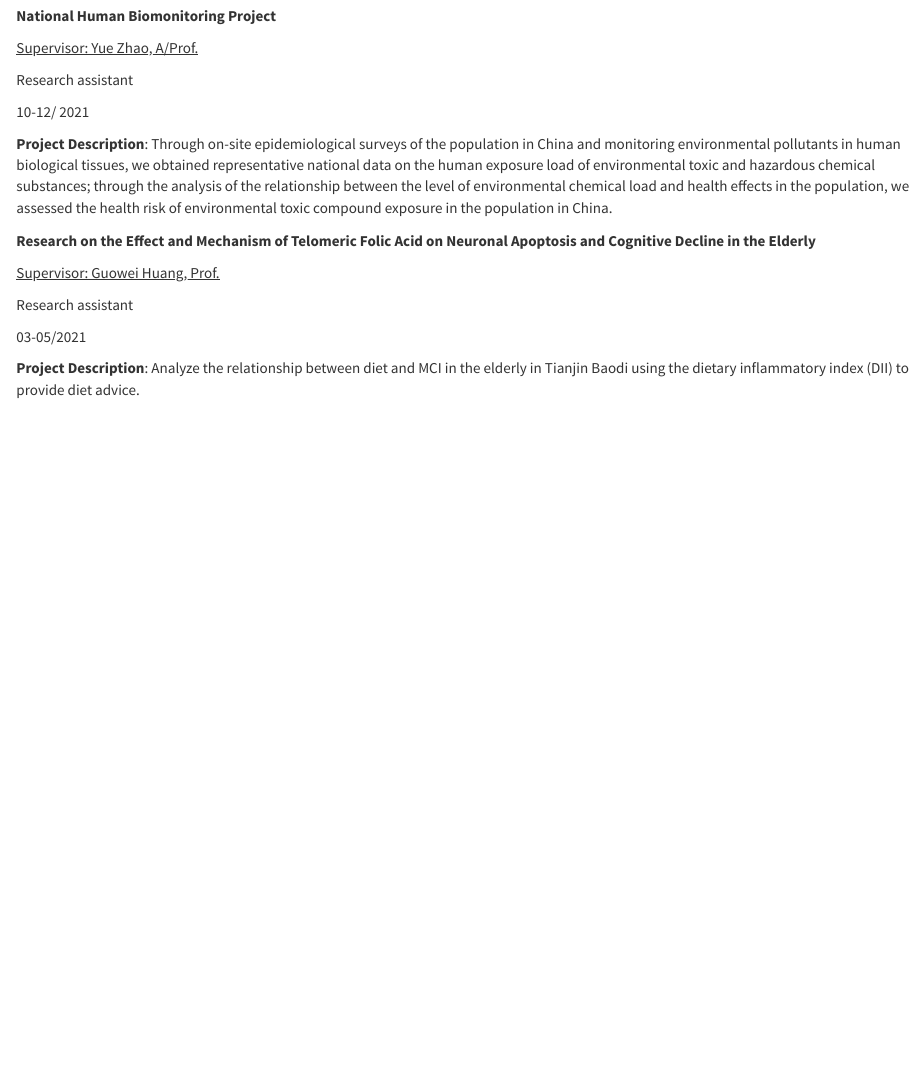
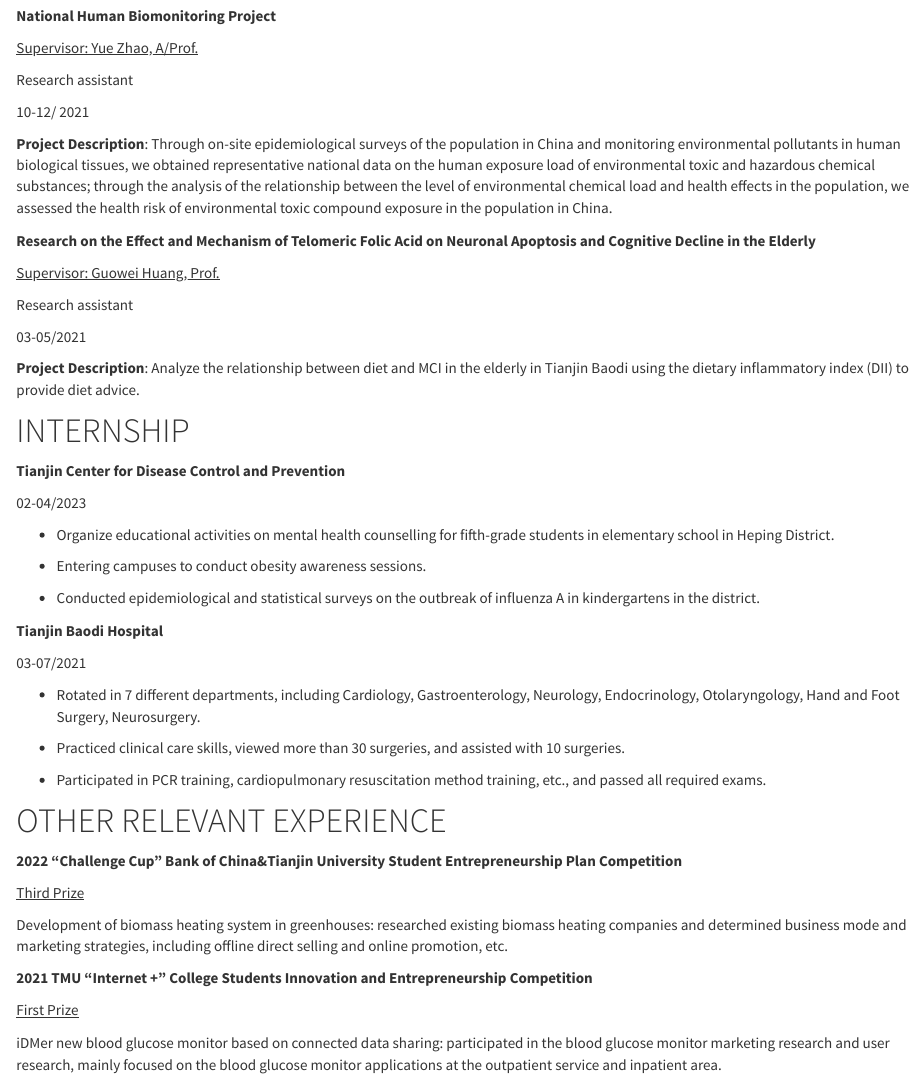
Before and after one commit to W-Karen/W-Karen.github.io, an R Markdown document (index.Rmd): the page in a window 1100 px wide, from 1380 px down. The pictures show the output file index.html that the author committed with the source, opened offline; library style sheets and scripts come from the installed R packages.

Commit message:
About me

```diff
--- a/index.Rmd
+++ b/index.Rmd
@@ -55,3 +55,39 @@ Research assistant
 03-05/2021
 
 **Project Description**: Analyze the relationship between diet and MCI in the elderly in Tianjin Baodi using the dietary inflammatory index (DII) to provide diet advice.
+
+# INTERNSHIP
+
+**Tianjin Center for Disease Control and Prevention**
+
+02-04/2023
+
+* Organize educational activities on mental health counselling for fifth-grade students in elementary school in Heping District.
+
+* Entering campuses to conduct obesity awareness sessions.
+
+* Conducted epidemiological and statistical surveys on the outbreak of influenza A in kindergartens in the district.
+
+**Tianjin Baodi Hospital**
+
+03-07/2021
+
+* Rotated in 7 different departments, including Cardiology, Gastroenterology, Neurology, Endocrinology, Otolaryngology, Hand and Foot Surgery, Neurosurgery.
+
+* Practiced clinical care skills, viewed more than 30 surgeries, and assisted with 10 surgeries.
+
+* Participated in PCR training, cardiopulmonary resuscitation method training, etc., and passed all required exams.
+
+# OTHER RELEVANT EXPERIENCE
+
+**2022 "Challenge Cup" Bank of China&Tianjin University Student Entrepreneurship Plan Competition**
+
+<u>Third Prize</u>
+
+Development of biomass heating system in greenhouses: researched existing biomass heating companies and determined business mode and marketing strategies, including offline direct selling and online promotion, etc.
+
+**2021 TMU "Internet +" College Students Innovation and Entrepreneurship Competition**
+
+<u>First Prize</u>
+
+iDMer new blood glucose monitor based on connected data sharing: participated in the blood glucose monitor marketing research and user research, mainly focused on the blood glucose monitor applications at the outpatient service and inpatient area.
```
Also changed, not shown: IMG_3720.JPG (added), IMG_3723.JPG (added), IMG_6598.JPG (added), IMG_6599.JPG (added), IMG_6600.JPG (added), IMG_6601.JPG (added), IMG_6605.JPG (added), index.html, 3 other files.
